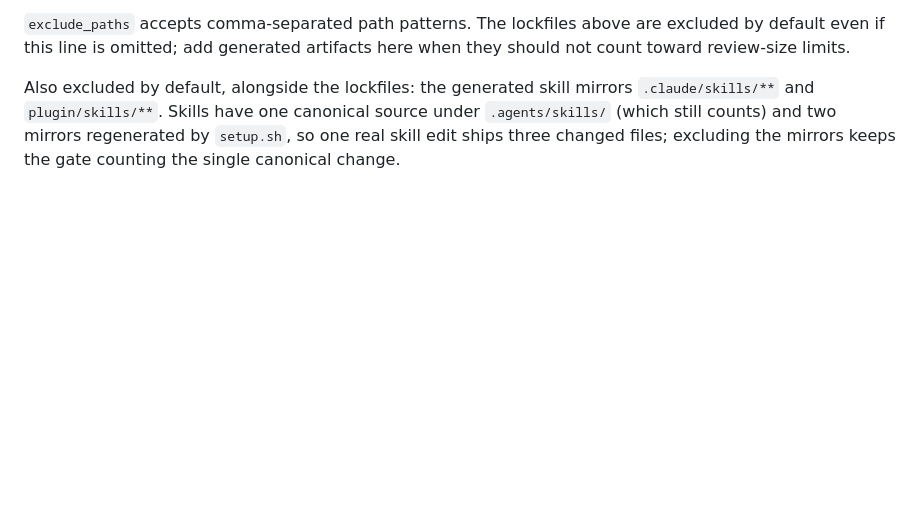
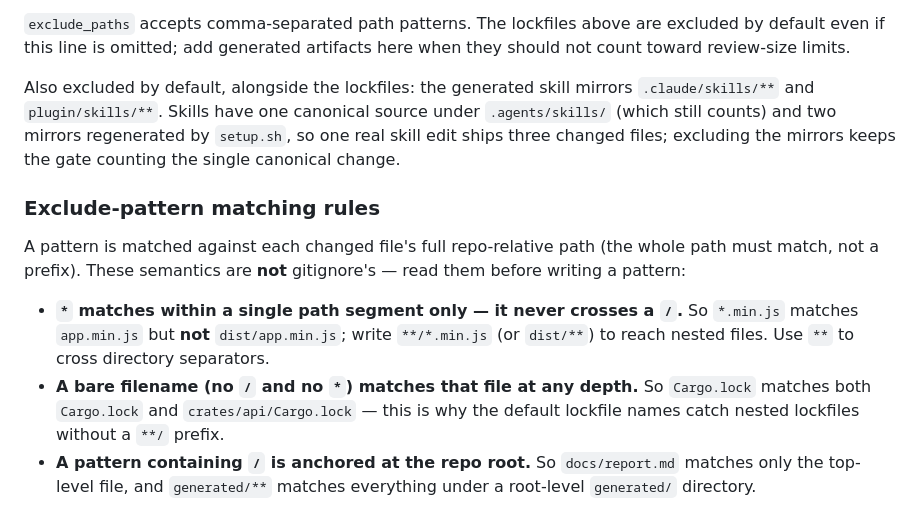
Before and after one commit to praveenvijayan/Ratchet, a Markdown page: GATES.md, the part around the change. Rendered like a GitHub page; blank space fills up the shorter version.

Commit message:
docs: document exclude-pattern matching rules in GATES.md
Explain that `*` matches within a single path segment and never crosses
a `/`, that a bare filename matches at any depth, and that a pattern with
`/` is anchored at the repo root — semantics that differ from gitignore
and were undocumented, so a `*.min.js` pattern silently excluded only
root-level files.

Closes #90 (AC2)

Co-Authored-By: Claude Opus 4.8 (1M context) <noreply@anthropic.com>

```diff
--- a/GATES.md
+++ b/GATES.md
@@ -101,3 +101,20 @@ Also excluded by default, alongside the lockfiles: the generated skill mirrors
 under `.agents/skills/` (which still counts) and two mirrors regenerated by
 `setup.sh`, so one real skill edit ships three changed files; excluding the
 mirrors keeps the gate counting the single canonical change.
+
+### Exclude-pattern matching rules
+
+A pattern is matched against each changed file's full repo-relative path (the
+whole path must match, not a prefix). These semantics are **not** gitignore's —
+read them before writing a pattern:
+
+- **`*` matches within a single path segment only — it never crosses a `/`.**
+  So `*.min.js` matches `app.min.js` but **not** `dist/app.min.js`; write
+  `**/*.min.js` (or `dist/**`) to reach nested files. Use `**` to cross
+  directory separators.
+- **A bare filename (no `/` and no `*`) matches that file at any depth.** So
+  `Cargo.lock` matches both `Cargo.lock` and `crates/api/Cargo.lock` — this is
+  why the default lockfile names catch nested lockfiles without a `**/` prefix.
+- **A pattern containing `/` is anchored at the repo root.** So `docs/report.md`
+  matches only the top-level file, and `generated/**` matches everything under a
+  root-level `generated/` directory.
```
